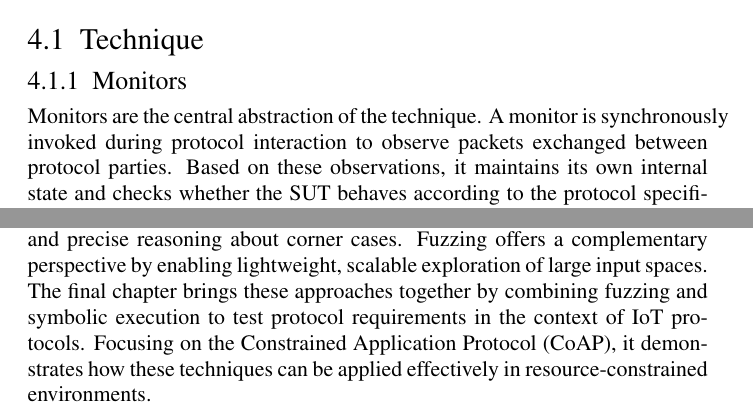
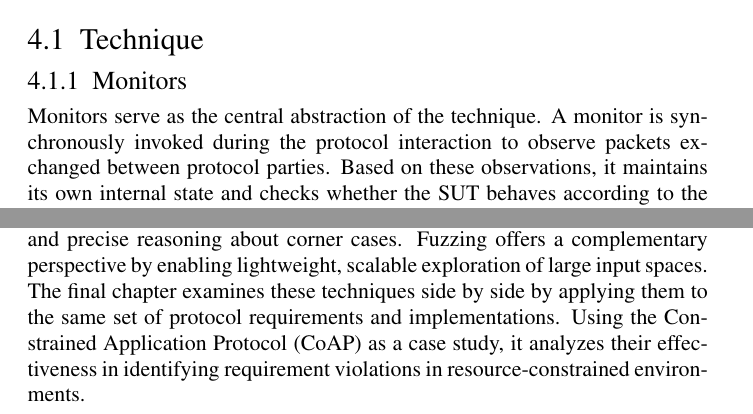
Before and after one commit to bathooman/phd-thesis, a LaTeX thesis (main.tex, which reads chapters/differential-se.tex, chapters/monitor-based.tex): two parts of pages 28 and 50 of 74, joined at a grey line, cut so that both start at the same text. Compiled offline with pdfLaTeX.

Commit message:
Addressing Paul's comments

```diff
--- a/chapters/differential-se.tex
+++ b/chapters/differential-se.tex
@@ -410,5 +410,5 @@ By comparing the externally observable behavior of multiple implementations unde
 
 Symbolic execution enables systematic exploration of protocol behavior and precise reasoning about corner cases.
 Fuzzing offers a complementary perspective by enabling lightweight, scalable exploration of large input spaces.
-The final chapter brings these approaches together by combining fuzzing and symbolic execution to test protocol requirements in the context of IoT protocols.
-Focusing on the Constrained Application Protocol (CoAP), it demonstrates how these techniques can be applied effectively in resource-constrained environments.
+The final chapter examines these techniques side by side by applying them to the same set of protocol requirements and implementations.
+Using the Constrained Application Protocol (CoAP) as a case study, it analyzes their effectiveness in identifying requirement violations in resource-constrained environments.
--- a/chapters/monitor-based.tex
+++ b/chapters/monitor-based.tex
@@ -15,8 +15,8 @@ The technique consists of several components.
 We begin by introducing monitors, which form its core.
 \section{Technique}
 \subsection{Monitors}
-Monitors are the central abstraction of the technique.
-A monitor is synchronously invoked during protocol interaction to observe packets exchanged between protocol parties.
+Monitors serve as the central abstraction of the technique.
+A monitor is synchronously invoked during the protocol interaction to observe packets exchanged between protocol parties.
 Based on these observations, it maintains its own internal state and checks whether the SUT behaves according to the protocol specification.
 To cover all potentially requirement-violating values in input fields, the monitor may designate selected fields of incoming packets as symbolic.
 An SE engine will then explore all execution paths that can be reached for any values of these fields, including values that expose requirement violations.
```
Also changed, not shown: chapters/differential-se.tex (8 more changed lines).
